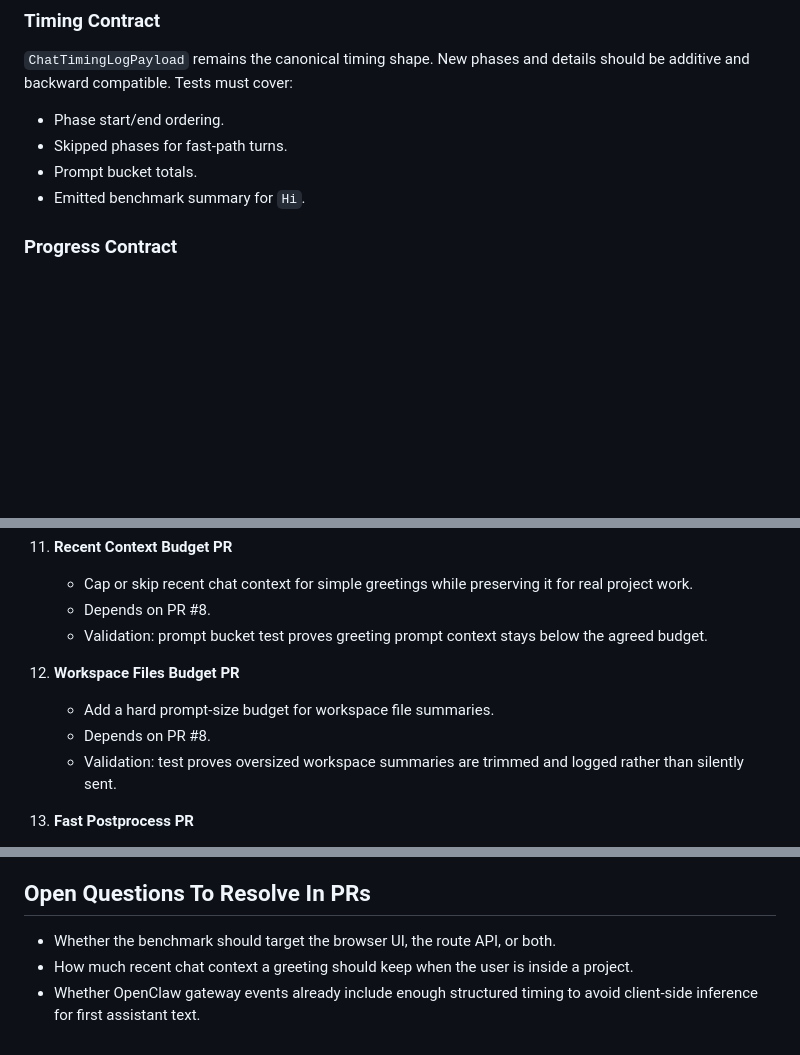
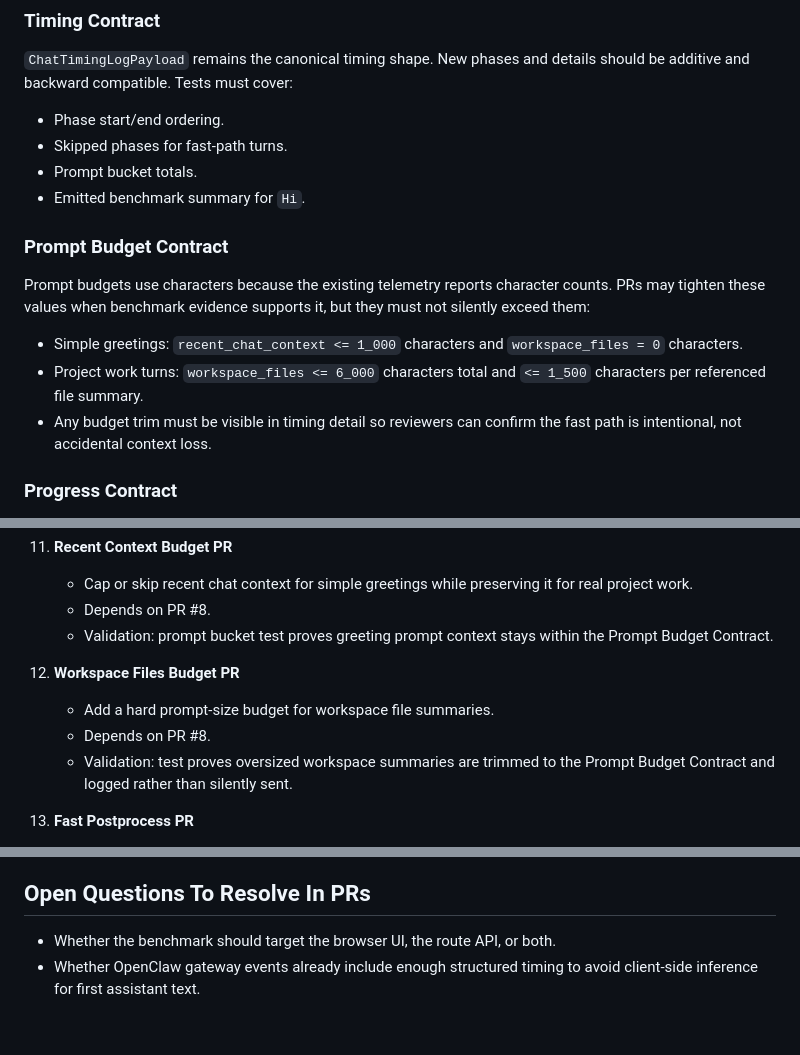
Before and after one commit to gikl-ai/scienceswarm, a Markdown page: docs/chat-speed-openclaw-tui-plan.md, 3 parts joined by grey strips. GitHub-like rendering; blank space fills up the shorter version.

Commit message:
docs: define chat prompt budgets

```diff
--- a/docs/chat-speed-openclaw-tui-plan.md
+++ b/docs/chat-speed-openclaw-tui-plan.md
@@ -66,6 +66,19 @@ details should be additive and backward compatible. Tests must cover:
 - Skipped phases for fast-path turns.
 - Prompt bucket totals.
 - Emitted benchmark summary for `Hi`.
+
+### Prompt Budget Contract
+
+Prompt budgets use characters because the existing telemetry reports character
+counts. PRs may tighten these values when benchmark evidence supports it, but
+they must not silently exceed them:
+
+- Simple greetings: `recent_chat_context <= 1_000` characters and
+  `workspace_files = 0` characters.
+- Project work turns: `workspace_files <= 6_000` characters total and
+  `<= 1_500` characters per referenced file summary.
+- Any budget trim must be visible in timing detail so reviewers can confirm the
+  fast path is intentional, not accidental context loss.
 
 ### Progress Contract
 
@@ -164,14 +177,14 @@ wait for the merge, then measure and report the `Hi` response time.
     - Cap or skip recent chat context for simple greetings while preserving it
       for real project work.
     - Depends on PR #8.
-    - Validation: prompt bucket test proves greeting prompt context stays below
-      the agreed budget.
+    - Validation: prompt bucket test proves greeting prompt context stays within
+      the Prompt Budget Contract.
 
 12. **Workspace Files Budget PR**
     - Add a hard prompt-size budget for workspace file summaries.
     - Depends on PR #8.
-    - Validation: test proves oversized workspace summaries are trimmed and
-      logged rather than silently sent.
+    - Validation: test proves oversized workspace summaries are trimmed to the
+      Prompt Budget Contract and logged rather than silently sent.
 
 13. **Fast Postprocess PR**
     - Skip artifact import repair and media probing for turns that cannot
@@ -297,7 +310,5 @@ For transcript PRs, the PR body must include:
 ## Open Questions To Resolve In PRs
 
 - Whether the benchmark should target the browser UI, the route API, or both.
-- How much recent chat context a greeting should keep when the user is inside a
-  project.
 - Whether OpenClaw gateway events already include enough structured timing to
   avoid client-side inference for first assistant text.
```
